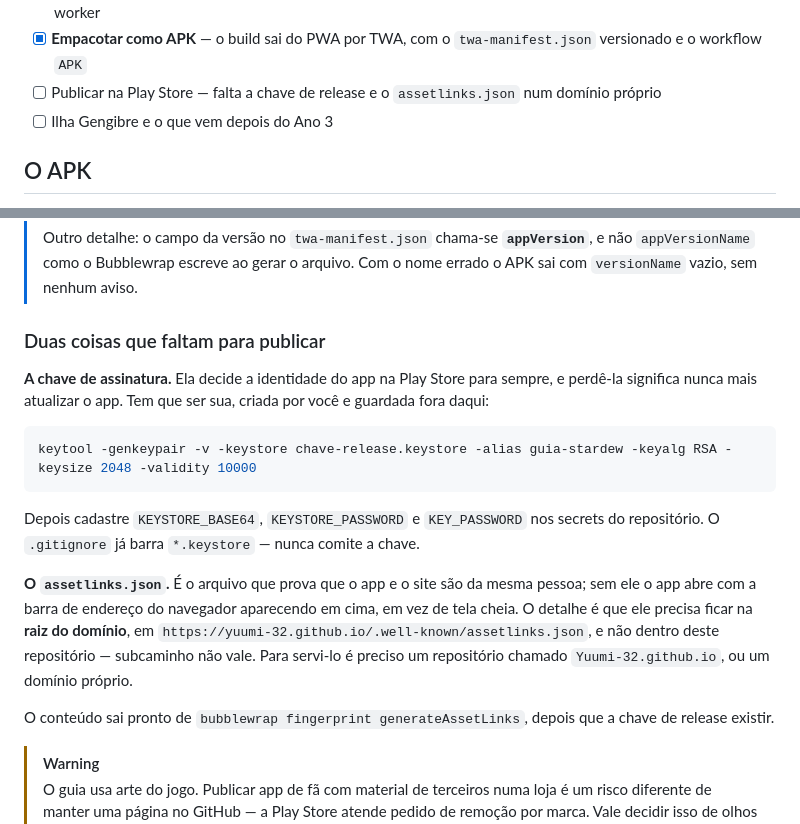
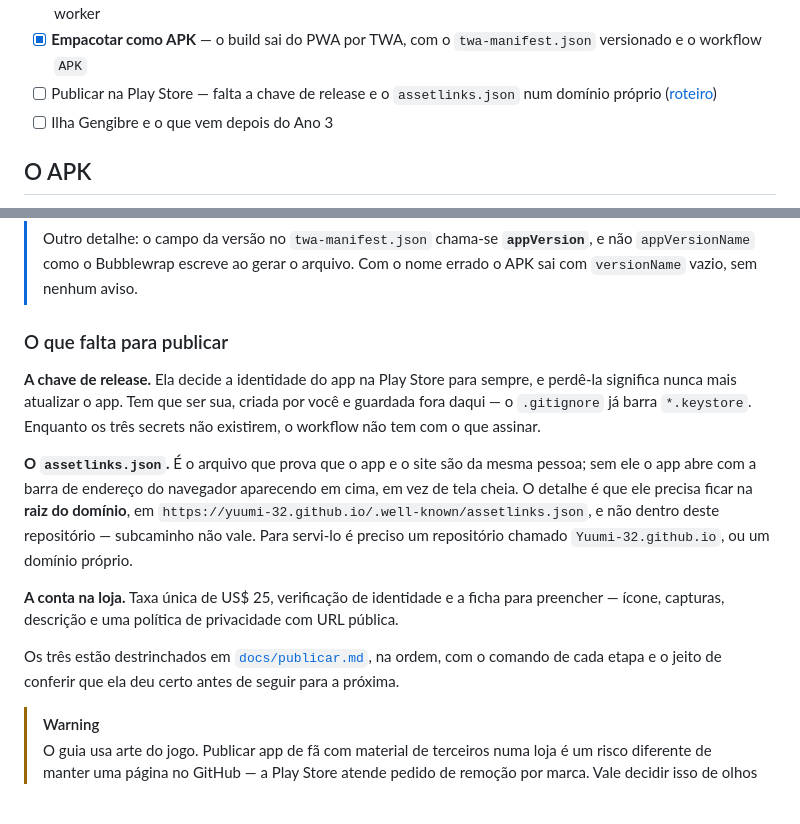
Before and after one commit to Yuumi-32/Guia_Stardew_Valley, a Markdown page: README.md, 2 parts joined by grey strips. Drawn GitHub-style; blank space fills up the shorter version.

Commit message:
Aponta o README para o roteiro de publicação
A seção falava de duas coisas que faltam e esquecia a terceira, que é a
conta na loja. Agora nomeia as três em um parágrafo cada e manda o resto
para o docs/publicar.md, em vez de repetir comando pela metade — o
keytool que estava aqui não roda nesta máquina como está escrito.

````diff
--- a/README.md
+++ b/README.md
@@ -169,7 +169,7 @@ O plano é virar um app de celular de verdade. O HTML foi o começo justamente p
 - [x] Exportar e importar o progresso, para levar do celular pro computador
 - [x] **Virar PWA** — instala na tela inicial com ícone próprio, abre em tela cheia e funciona sem rede, pelo service worker
 - [x] **Empacotar como APK** — o build sai do PWA por TWA, com o `twa-manifest.json` versionado e o workflow `APK`
-- [ ] Publicar na Play Store — falta a chave de release e o `assetlinks.json` num domínio próprio
+- [ ] Publicar na Play Store — falta a chave de release e o `assetlinks.json` num domínio próprio ([roteiro](docs/publicar.md))
 - [ ] Ilha Gengibre e o que vem depois do Ano 3
 
 ## O APK
@@ -189,19 +189,15 @@ Precisa de JDK 17+ e do Android SDK. No CI, o workflow **APK** faz o mesmo — r
 >
 > Outro detalhe: o campo da versão no `twa-manifest.json` chama-se **`appVersion`**, e não `appVersionName` como o Bubblewrap escreve ao gerar o arquivo. Com o nome errado o APK sai com `versionName` vazio, sem nenhum aviso.
 
-### Duas coisas que faltam para publicar
+### O que falta para publicar
 
-**A chave de assinatura.** Ela decide a identidade do app na Play Store para sempre, e perdê-la significa nunca mais atualizar o app. Tem que ser sua, criada por você e guardada fora daqui:
-
-```bash
-keytool -genkeypair -v -keystore chave-release.keystore -alias guia-stardew -keyalg RSA -keysize 2048 -validity 10000
-```
-
-Depois cadastre `KEYSTORE_BASE64`, `KEYSTORE_PASSWORD` e `KEY_PASSWORD` nos secrets do repositório. O `.gitignore` já barra `*.keystore` — nunca comite a chave.
+**A chave de release.** Ela decide a identidade do app na Play Store para sempre, e perdê-la significa nunca mais atualizar o app. Tem que ser sua, criada por você e guardada fora daqui — o `.gitignore` já barra `*.keystore`. Enquanto os três secrets não existirem, o workflow não tem com o que assinar.
 
 **O `assetlinks.json`.** É o arquivo que prova que o app e o site são da mesma pessoa; sem ele o app abre com a barra de endereço do navegador aparecendo em cima, em vez de tela cheia. O detalhe é que ele precisa ficar na **raiz do domínio**, em `https://yuumi-32.github.io/.well-known/assetlinks.json`, e não dentro deste repositório — subcaminho não vale. Para servi-lo é preciso um repositório chamado `Yuumi-32.github.io`, ou um domínio próprio.
 
-O conteúdo sai pronto de `bubblewrap fingerprint generateAssetLinks`, depois que a chave de release existir.
+**A conta na loja.** Taxa única de US$ 25, verificação de identidade e a ficha para preencher — ícone, capturas, descrição e uma política de privacidade com URL pública.
+
+Os três estão destrinchados em [`docs/publicar.md`](docs/publicar.md), na ordem, com o comando de cada etapa e o jeito de conferir que ela deu certo antes de seguir para a próxima.
 
 > [!WARNING]
 > O guia usa arte do jogo. Publicar app de fã com material de terceiros numa loja é um risco diferente de manter uma página no GitHub — a Play Store atende pedido de remoção por marca. Vale decidir isso de olhos abertos; veja o [`NOTICE.md`](NOTICE.md).
````
